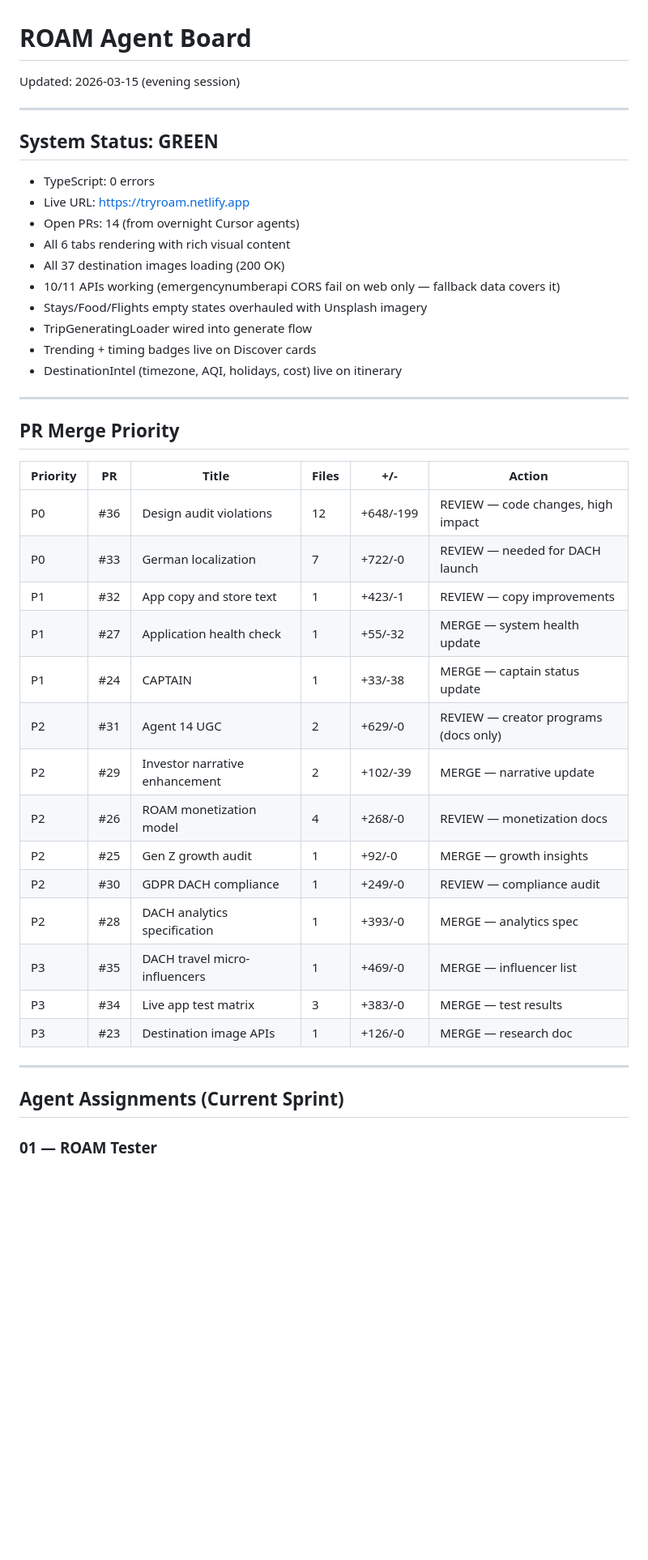
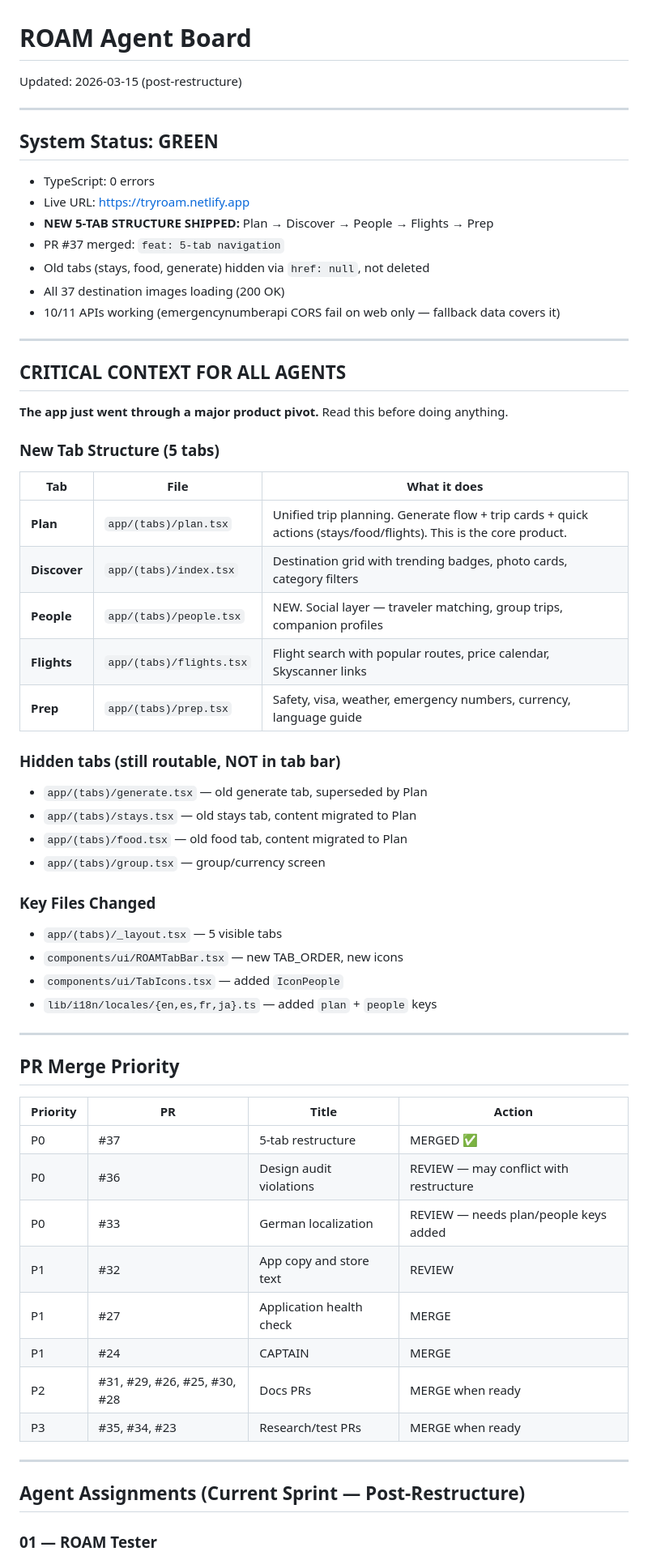
Before and after one commit to qbyars08-ui/roam-app, a Markdown page: roam/AGENT_BOARD.md, the part around one of its changes. Shown at 81% size. Rendered like a GitHub page; blank space fills up the shorter version.

```diff
--- a/roam/AGENT_BOARD.md
+++ b/roam/AGENT_BOARD.md
@@ -1,6 +1,6 @@
 # ROAM Agent Board
 
-Updated: 2026-03-15 (evening session)
+Updated: 2026-03-15 (post-restructure)
 
 ---
 
@@ -8,38 +8,56 @@ Updated: 2026-03-15 (evening session)
 
 - TypeScript: 0 errors
 - Live URL: https://tryroam.netlify.app
-- Open PRs: 14 (from overnight Cursor agents)
-- All 6 tabs rendering with rich visual content
+- **NEW 5-TAB STRUCTURE SHIPPED:** Plan → Discover → People → Flights → Prep
+- PR #37 merged: `feat: 5-tab navigation`
+- Old tabs (stays, food, generate) hidden via `href: null`, not deleted
 - All 37 destination images loading (200 OK)
 - 10/11 APIs working (emergencynumberapi CORS fail on web only — fallback data covers it)
-- Stays/Food/Flights empty states overhauled with Unsplash imagery
-- TripGeneratingLoader wired into generate flow
-- Trending + timing badges live on Discover cards
-- DestinationIntel (timezone, AQI, holidays, cost) live on itinerary
+
+---
+
+## CRITICAL CONTEXT FOR ALL AGENTS
+
+**The app just went through a major product pivot.** Read this before doing anything.
+
+### New Tab Structure (5 tabs)
+| Tab | File | What it does |
+|-----|------|-------------|
+| **Plan** | `app/(tabs)/plan.tsx` | Unified trip planning. Generate flow + trip cards + quick actions (stays/food/flights). This is the core product. |
+| **Discover** | `app/(tabs)/index.tsx` | Destination grid with trending badges, photo cards, category filters |
+| **People** | `app/(tabs)/people.tsx` | NEW. Social layer — traveler matching, group trips, companion profiles |
+| **Flights** | `app/(tabs)/flights.tsx` | Flight search with popular routes, price calendar, Skyscanner links |
+| **Prep** | `app/(tabs)/prep.tsx` | Safety, visa, weather, emergency numbers, currency, language guide |
+
+### Hidden tabs (still routable, NOT in tab bar)
+- `app/(tabs)/generate.tsx` — old generate tab, superseded by Plan
+- `app/(tabs)/stays.tsx` — old stays tab, content migrated to Plan
+- `app/(tabs)/food.tsx` — old food tab, content migrated to Plan
+- `app/(tabs)/group.tsx` — group/currency screen
+
+### Key Files Changed
+- `app/(tabs)/_layout.tsx` — 5 visible tabs
+- `components/ui/ROAMTabBar.tsx` — new TAB_ORDER, new icons
+- `components/ui/TabIcons.tsx` — added `IconPeople`
+- `lib/i18n/locales/{en,es,fr,ja}.ts` — added `plan` + `people` keys
 
 ---
 
 ## PR Merge Priority
 
-| Priority | PR | Title | Files | +/- | Action |
-|----------|-----|-------|-------|-----|--------|
-| P0 | #36 | Design audit violations | 12 | +648/-199 | REVIEW — code changes, high impact |
-| P0 | #33 | German localization | 7 | +722/-0 | REVIEW — needed for DACH launch |
-| P1 | #32 | App copy and store text | 1 | +423/-1 | REVIEW — copy improvements |
-| P1 | #27 | Application health check | 1 | +55/-32 | MERGE — system health update |
-| P1 | #24 | CAPTAIN | 1 | +33/-38 | MERGE — captain status update |
-| P2 | #31 | Agent 14 UGC | 2 | +629/-0 | REVIEW — creator programs (docs only) |
-| P2 | #29 | Investor narrative enhancement | 2 | +102/-39 | MERGE — narrative update |
-| P2 | #26 | ROAM monetization model | 4 | +268/-0 | REVIEW — monetization docs |
-| P2 | #25 | Gen Z growth audit | 1 | +92/-0 | MERGE — growth insights |
-| P2 | #30 | GDPR DACH compliance | 1 | +249/-0 | REVIEW — compliance audit |
-| P2 | #28 | DACH analytics specification | 1 | +393/-0 | MERGE — analytics spec |
-| P3 | #35 | DACH travel micro-influencers | 1 | +469/-0 | MERGE — influencer list |
-| P3 | #34 | Live app test matrix | 3 | +383/-0 | MERGE — test results |
-| P3 | #23 | Destination image APIs | 1 | +126/-0 | MERGE — research doc |
+| Priority | PR | Title | Action |
+|----------|-----|-------|--------|
+| P0 | #37 | 5-tab restructure | MERGED ✅ |
+| P0 | #36 | Design audit violations | REVIEW — may conflict with restructure |
+| P0 | #33 | German localization | REVIEW — needs plan/people keys added |
+| P1 | #32 | App copy and store text | REVIEW |
+| P1 | #27 | Application health check | MERGE |
+| P1 | #24 | CAPTAIN | MERGE |
+| P2 | #31, #29, #26, #25, #30, #28 | Docs PRs | MERGE when ready |
+| P3 | #35, #34, #23 | Research/test PRs | MERGE when ready |
 
 ---
 
-## Agent Assignments (Current Sprint)
+## Agent Assignments (Current Sprint — Post-Restructure)
 
 ### 01 — ROAM Tester
```
Also changed, not shown: other parts of roam/AGENT_BOARD.md (+118 -101 lines).
